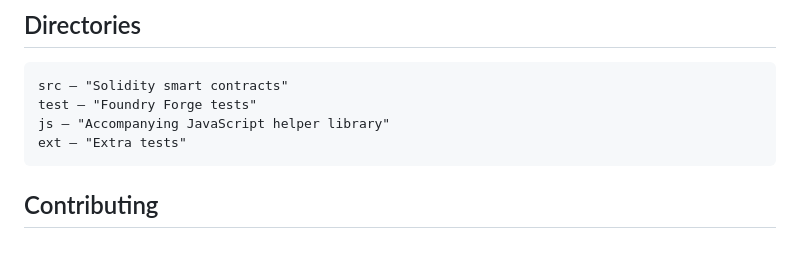
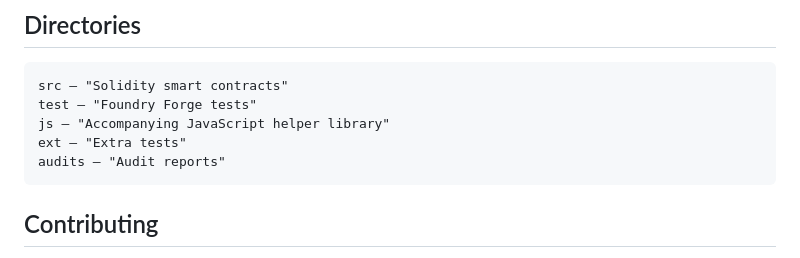
Before and after one commit to Vectorized/solady, a Markdown page: README.md, the part around the change. Rendered like a GitHub page.

Commit message:
📝 Update README.md

````diff
--- a/README.md
+++ b/README.md
@@ -73,6 +73,7 @@ src — "Solidity smart contracts"
 test — "Foundry Forge tests"
 js — "Accompanying JavaScript helper library"
 ext — "Extra tests"
+audits — "Audit reports"
 ```
 
 ## Contributing
````
